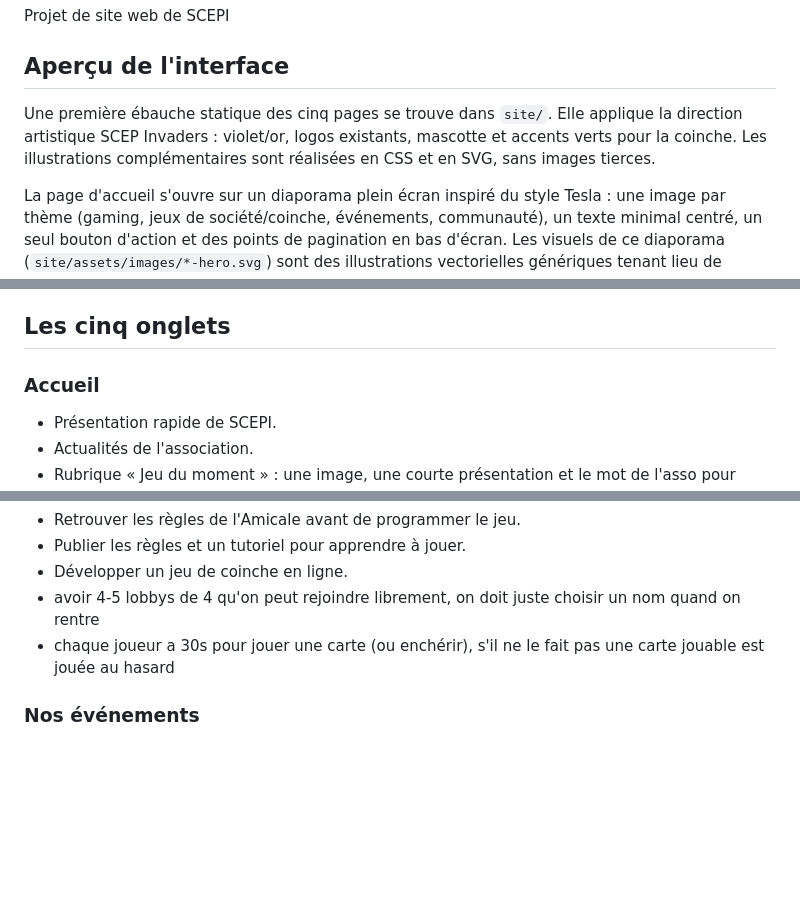
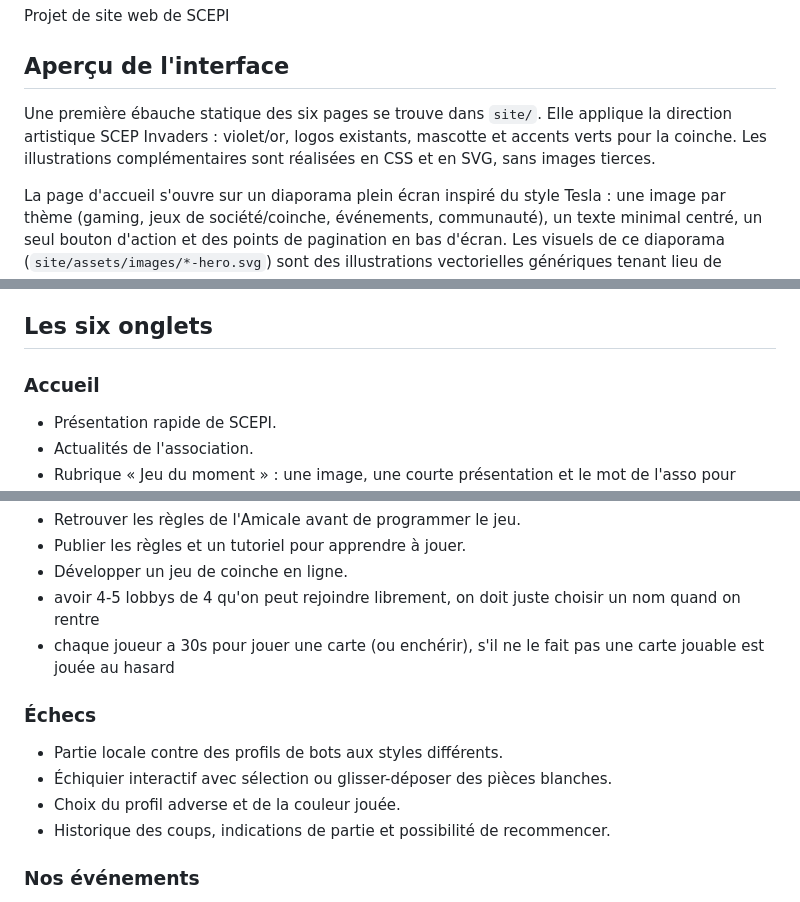
Before and after one commit to AntonioBeer66/scepi, a Markdown page: README.md, 3 parts joined by grey strips. Drawn GitHub-style; blank space fills up the shorter version.

Commit message:
Document six site tabs including chess

```diff
--- a/README.md
+++ b/README.md
@@ -2,7 +2,7 @@ Projet de site web de SCEPI
 
 ## Aperçu de l'interface
 
-Une première ébauche statique des cinq pages se trouve dans `site/`. Elle applique la direction artistique SCEP Invaders : violet/or, logos existants, mascotte et accents verts pour la coinche. Les illustrations complémentaires sont réalisées en CSS et en SVG, sans images tierces.
+Une première ébauche statique des six pages se trouve dans `site/`. Elle applique la direction artistique SCEP Invaders : violet/or, logos existants, mascotte et accents verts pour la coinche. Les illustrations complémentaires sont réalisées en CSS et en SVG, sans images tierces.
 
 La page d'accueil s'ouvre sur un diaporama plein écran inspiré du style Tesla : une image par thème (gaming, jeux de société/coinche, événements, communauté), un texte minimal centré, un seul bouton d'action et des points de pagination en bas d'écran. Les visuels de ce diaporama (`site/assets/images/*-hero.svg`) sont des illustrations vectorielles génériques tenant lieu de placeholders, à remplacer par de vraies photos/illustrations de l'association.
 
@@ -30,7 +30,7 @@ Voir la [direction artistique](DIRECTION_ARTISTIQUE.md) pour l'univers SCEP Inva
 - Proposer un jeu de coinche en ligne suivant les règles de l'Amicale.
 - Donner accès à nos réseaux : LinkedIn et Instagram.
 
-## Les cinq onglets
+## Les six onglets
 
 ### Accueil
 
@@ -55,6 +55,13 @@ Voir la [spécification du moteur de coinche en ligne](REGLES_COINCHE.md) : adap
 - avoir 4-5 lobbys de 4 qu'on peut rejoindre librement, on doit juste choisir un nom quand on rentre
 - chaque joueur a 30s pour jouer une carte (ou enchérir), s'il ne le fait pas une carte jouable est jouée au hasard
 
+### Échecs
+
+- Partie locale contre des profils de bots aux styles différents.
+- Échiquier interactif avec sélection ou glisser-déposer des pièces blanches.
+- Choix du profil adverse et de la couleur jouée.
+- Historique des coups, indications de partie et possibilité de recommencer.
+
 ### Nos événements
 
 - Présentation du prochain événement : informations pratiques, date et modalités d'inscription.
```
Also changed, not shown: DIRECTION_ARTISTIQUE.md (+6 -2 lines), TECHNIQUE.md (+7 -5 lines).
